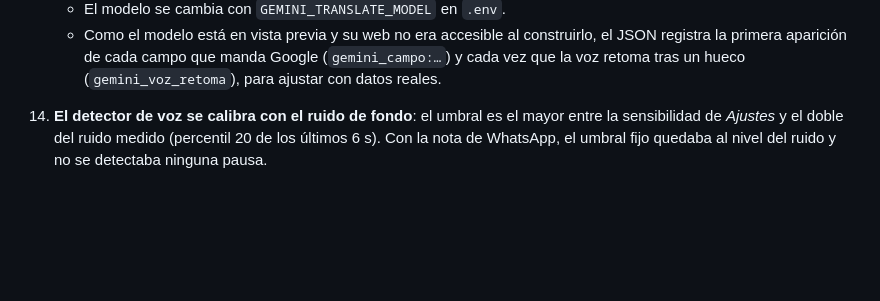
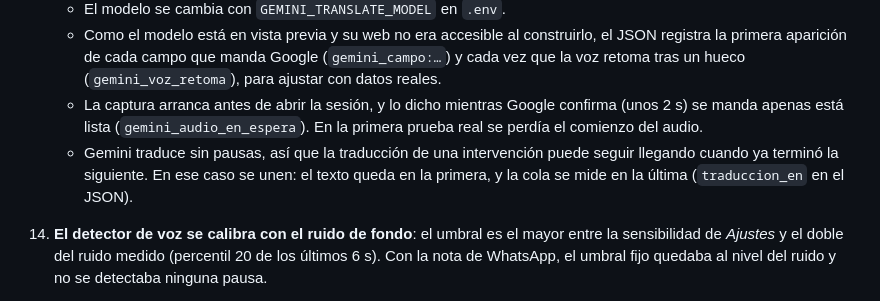
Before and after one commit to nexo-tch/traductor-simultaneo-, a Markdown page: README.md, the part around the change. GitHub-like rendering; blank space fills up the shorter version.

Commit message:
README: decisiones de Gemini tras la primera prueba real
Co-Authored-By: Claude Opus 5.5 <noreply@anthropic.com>
Claude-Session: https://claude.ai/code/session_01SCecQPbLq4hVWHMPi11XGE

```diff
--- a/README.md
+++ b/README.md
@@ -138,6 +138,8 @@ Desviaciones de `SPEC.md` y su motivo:
     - El navegador manda PCM de 16 kHz en pedazos de 100 ms (`client/audio/pcm.ts`, con un `AudioWorklet`) y recibe voz en PCM de 24 kHz, que suena por la misma cola que Soniox.
     - El modelo se cambia con `GEMINI_TRANSLATE_MODEL` en `.env`.
     - Como el modelo está en vista previa y su web no era accesible al construirlo, el JSON registra la primera aparición de cada campo que manda Google (`gemini_campo:…`) y cada vez que la voz retoma tras un hueco (`gemini_voz_retoma`), para ajustar con datos reales.
+    - La captura arranca antes de abrir la sesión, y lo dicho mientras Google confirma (unos 2 s) se manda apenas está lista (`gemini_audio_en_espera`). En la primera prueba real se perdía el comienzo del audio.
+    - Gemini traduce sin pausas, así que la traducción de una intervención puede seguir llegando cuando ya terminó la siguiente. En ese caso se unen: el texto queda en la primera, y la cola se mide en la última (`traduccion_en` en el JSON).
 15. **El detector de voz se calibra con el ruido de fondo**: el umbral es el mayor entre la sensibilidad de *Ajustes* y el doble del ruido medido (percentil 20 de los últimos 6 s). Con la nota de WhatsApp, el umbral fijo quedaba al nivel del ruido y no se detectaba ninguna pausa.
 16. **Diagnóstico de la voz** en `eventos` del JSON: cuándo crece la traducción provisional (`traduccion_provisional`), qué texto va a la voz y cuándo (`a_la_voz#N`), cuándo empieza a sonar cada frase de voz y cuánto audio había en cola (`voz_primer_audio#N`) y cuándo termina (`voz_fin#N`).
 14. **Original de fondo con *ducking*** (SPEC 8.1), solo en el modo audio de prueba: el original suena al volumen de *Ajustes* (45% por defecto) y baja al 40% de ese valor (~18%) mientras suena la traducción, con transiciones de 60 ms. Así se oye como lo oiría quien escucha la interpretación. Con micrófono no aplica: quien habla oye su propia voz.
```
